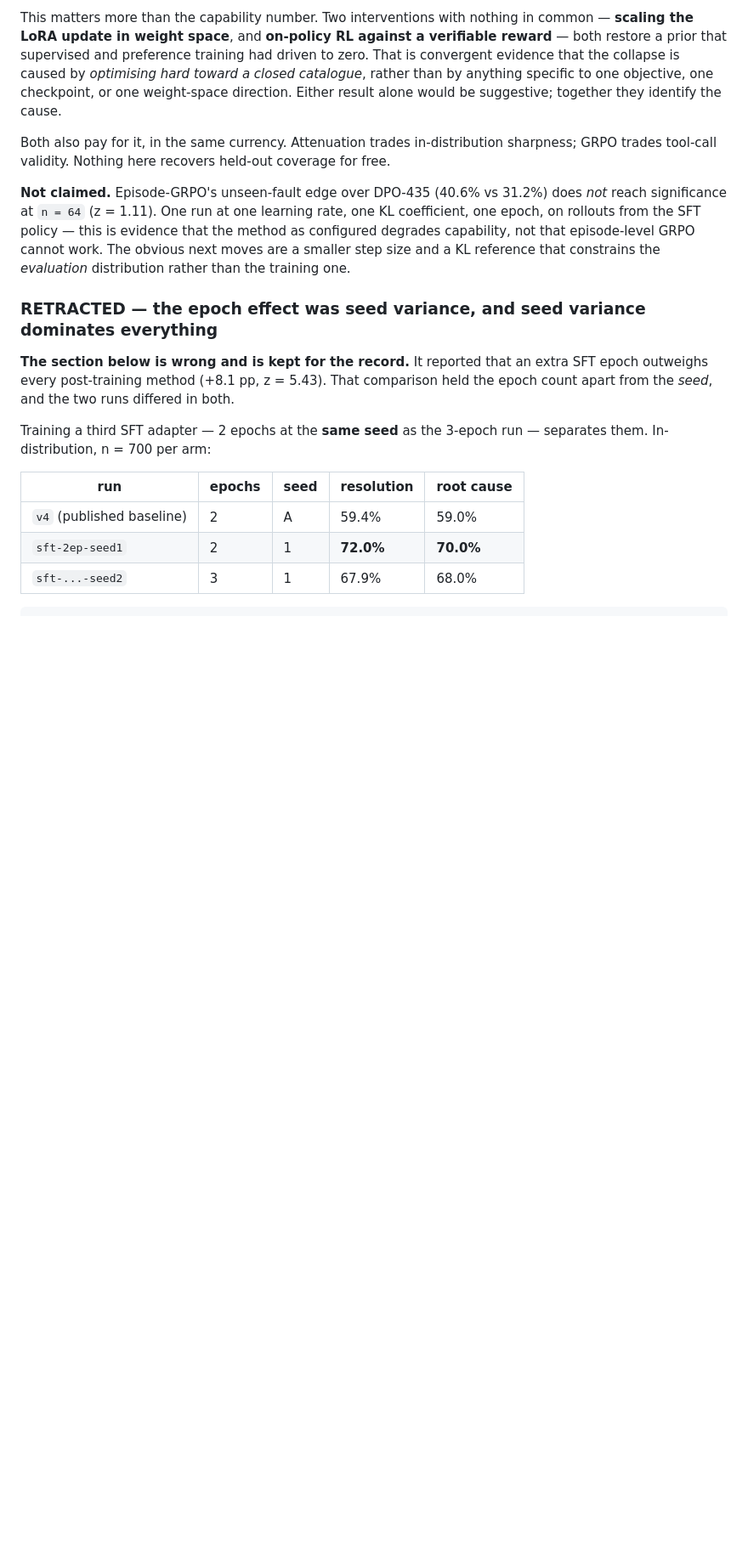
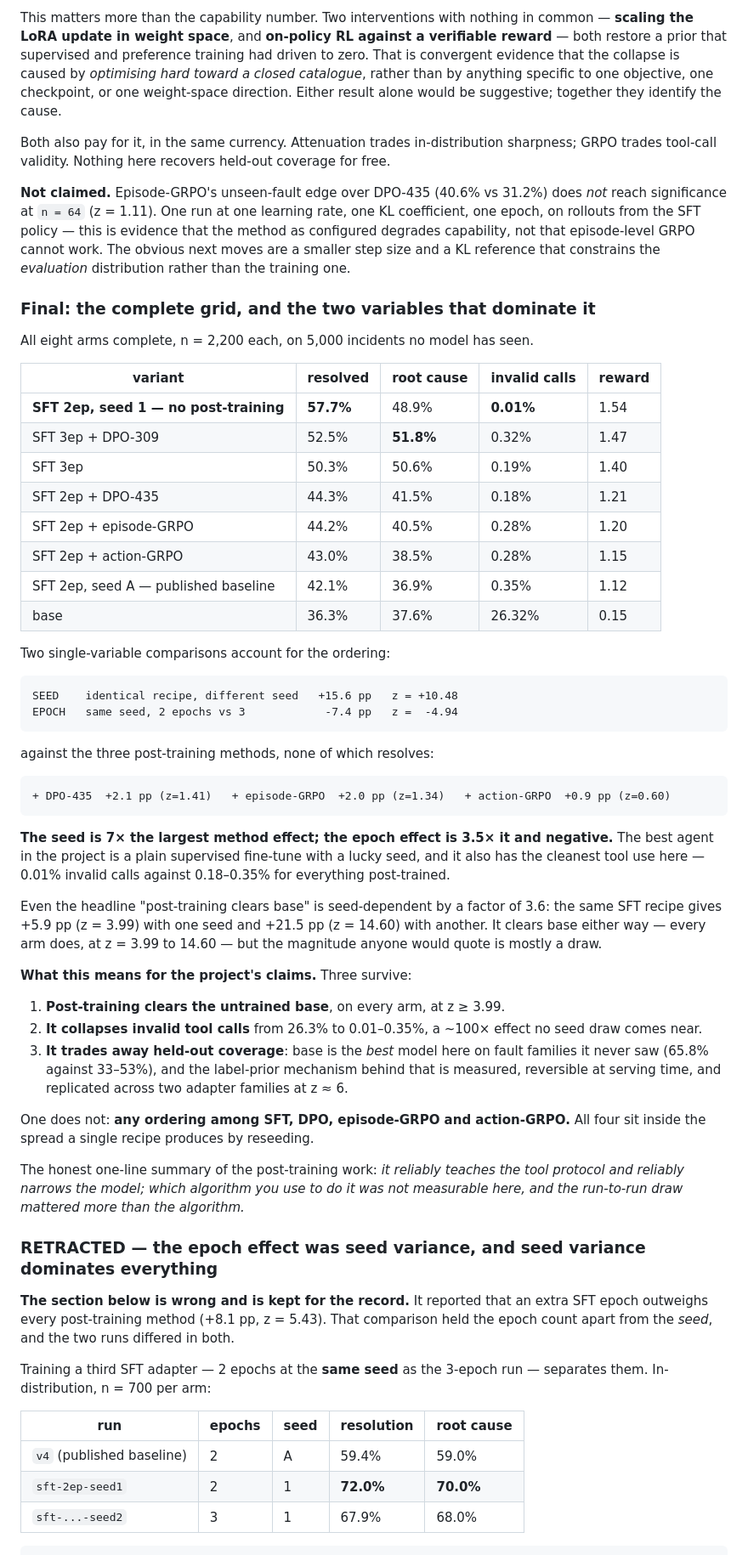
Before and after one commit to yupengtang/MCP-AgentGym, a Markdown page: reports/EXPERIMENTS.md, the part around the change. Shown at 85% size. Drawn GitHub-style; blank space fills up the shorter version.

````diff
--- a/reports/EXPERIMENTS.md
+++ b/reports/EXPERIMENTS.md
@@ -656,6 +656,61 @@ one epoch, on rollouts from the SFT policy — this is evidence that the method
 degrades capability, not that episode-level GRPO cannot work. The obvious next moves are a
 smaller step size and a KL reference that constrains the *evaluation* distribution rather
 than the training one.
+
+### Final: the complete grid, and the two variables that dominate it
+
+All eight arms complete, n = 2,200 each, on 5,000 incidents no model has seen.
+
+| variant | resolved | root cause | invalid calls | reward |
+|---|---|---|---|---|
+| **SFT 2ep, seed 1 — no post-training** | **57.7%** | 48.9% | **0.01%** | 1.54 |
+| SFT 3ep + DPO-309 | 52.5% | **51.8%** | 0.32% | 1.47 |
+| SFT 3ep | 50.3% | 50.6% | 0.19% | 1.40 |
+| SFT 2ep + DPO-435 | 44.3% | 41.5% | 0.18% | 1.21 |
+| SFT 2ep + episode-GRPO | 44.2% | 40.5% | 0.28% | 1.20 |
+| SFT 2ep + action-GRPO | 43.0% | 38.5% | 0.28% | 1.15 |
+| SFT 2ep, seed A — published baseline | 42.1% | 36.9% | 0.35% | 1.12 |
+| base | 36.3% | 37.6% | 26.32% | 0.15 |
+
+Two single-variable comparisons account for the ordering:
+
+```
+SEED    identical recipe, different seed   +15.6 pp   z = +10.48
+EPOCH   same seed, 2 epochs vs 3            -7.4 pp   z =  -4.94
+```
+
+against the three post-training methods, none of which resolves:
+
+```
++ DPO-435  +2.1 pp (z=1.41)   + episode-GRPO  +2.0 pp (z=1.34)   + action-GRPO  +0.9 pp (z=0.60)
+```
+
+**The seed is 7× the largest method effect; the epoch effect is 3.5× it and negative.** The
+best agent in the project is a plain supervised fine-tune with a lucky seed, and it also has
+the cleanest tool use here — 0.01% invalid calls against 0.18–0.35% for everything
+post-trained.
+
+Even the headline "post-training clears base" is seed-dependent by a factor of 3.6: the
+same SFT recipe gives +5.9 pp (z = 3.99) with one seed and +21.5 pp (z = 14.60) with
+another. It clears base either way — every arm does, at z = 3.99 to 14.60 — but the
+magnitude anyone would quote is mostly a draw.
+
+**What this means for the project's claims.** Three survive:
+
+1. **Post-training clears the untrained base**, on every arm, at z ≥ 3.99.
+2. **It collapses invalid tool calls** from 26.3% to 0.01–0.35%, a ~100× effect no seed
+   draw comes near.
+3. **It trades away held-out coverage**: base is the *best* model here on fault families it
+   never saw (65.8% against 33–53%), and the label-prior mechanism behind that is
+   measured, reversible at serving time, and replicated across two adapter families at
+   z ≈ 6.
+
+One does not: **any ordering among SFT, DPO, episode-GRPO and action-GRPO.** All four sit
+inside the spread a single recipe produces by reseeding.
+
+The honest one-line summary of the post-training work: *it reliably teaches the tool
+protocol and reliably narrows the model; which algorithm you use to do it was not
+measurable here, and the run-to-run draw mattered more than the algorithm.*
 
 ### RETRACTED — the epoch effect was seed variance, and seed variance dominates everything
 
````
Also changed, not shown: README.md (+40 -0 lines).
